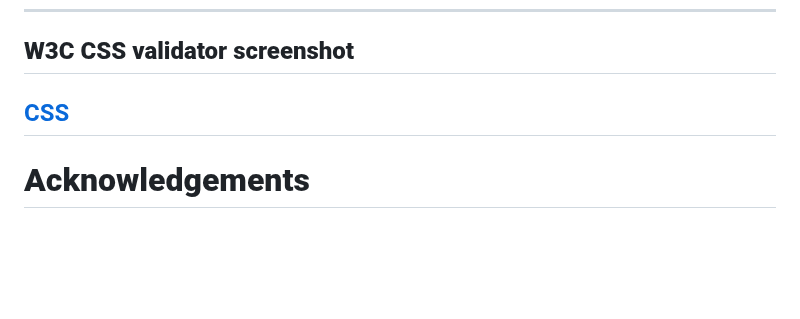
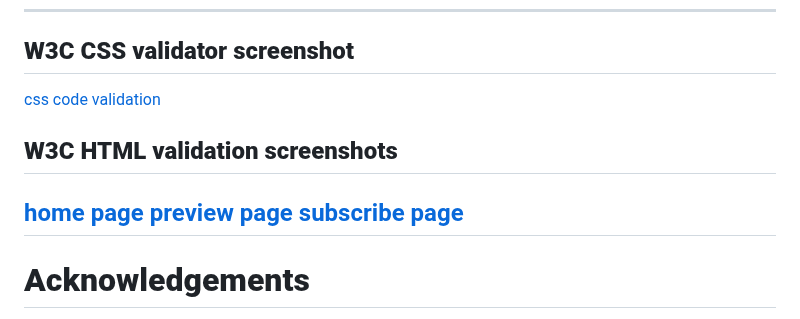
Before and after one commit to Aansteydev/Milestone-Project-1-oni-neko-gamer, a Markdown page: README.md, the part around the change. Rendered like a GitHub page; blank space fills up the shorter version.

Commit message:
Update README.md
added image links for W3C validation images

```diff
--- a/README.md
+++ b/README.md
@@ -180,7 +180,11 @@ The use of CAPTCHA protection will be implemented in the future to prevent bot a
 ## __W3C CSS Validator__
 ---
 ## __W3C CSS validator screenshot__
-[CSS](assets/images/CSS-validator.png)
+[css code validation](assets/images/CSS-validator.png)
+## __W3C HTML validation screenshots__
+[home page](assets/images/homepage-w3c)
+[preview page](assets/images/preview-w3c)
+[subscribe page](assets/images/subscribe-w3c)
 ---
 # __Acknowledgements__
 - I would like to thank my Mentor Benjamin Kavanagh who has encouraged me throughout this project whilst providing incredibly helpful feedback and has always tried his best to ensure that I am working to my full potential, his experience in the field has been priceless.
```
